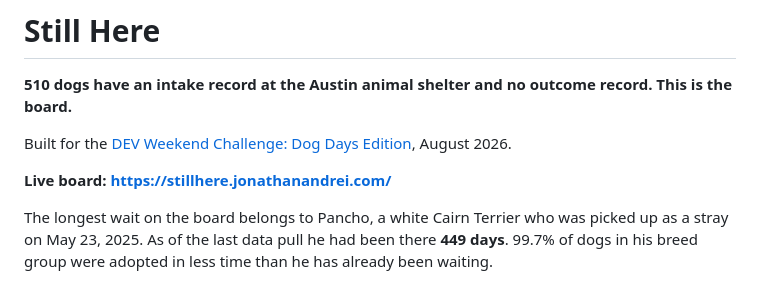
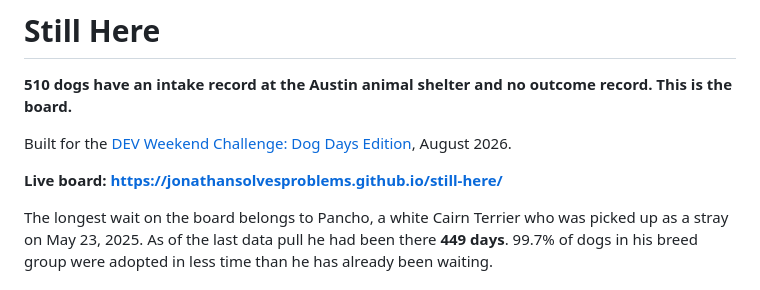
Before and after one commit to JonathanSolvesProblems/still-here, a Markdown page: README.md, the part around the change. Drawn GitHub-style.

```diff
--- a/README.md
+++ b/README.md
@@ -4,7 +4,7 @@
 
 Built for the [DEV Weekend Challenge: Dog Days Edition](https://dev.to/challenges/weekend-2026-08-13), August 2026.
 
-**Live board: https://stillhere.jonathanandrei.com/**
+**Live board: https://jonathansolvesproblems.github.io/still-here/**
 
 The longest wait on the board belongs to Pancho, a white Cairn Terrier who was
 picked up as a stray on May 23, 2025. As of the last data pull he had been there
```
Also changed, not shown: POST.md (+3 -3 lines).
